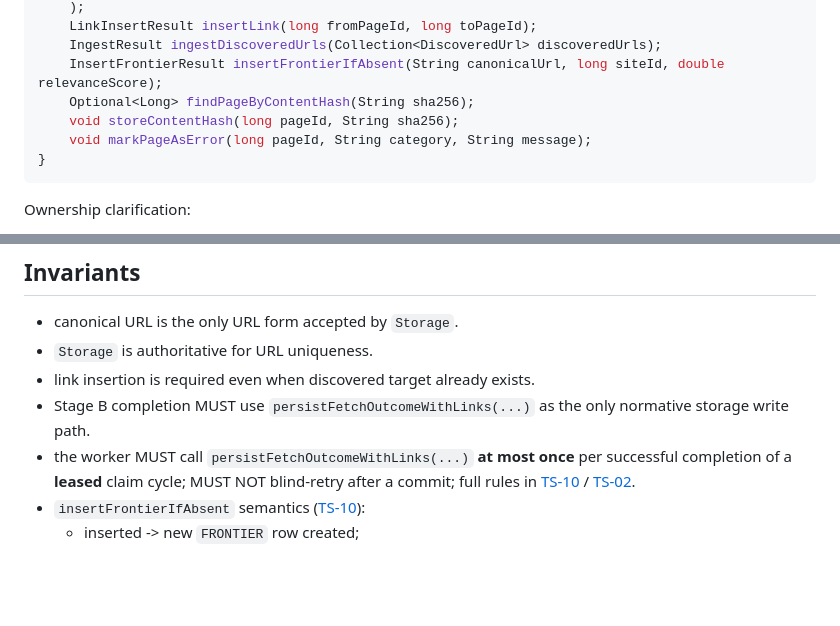
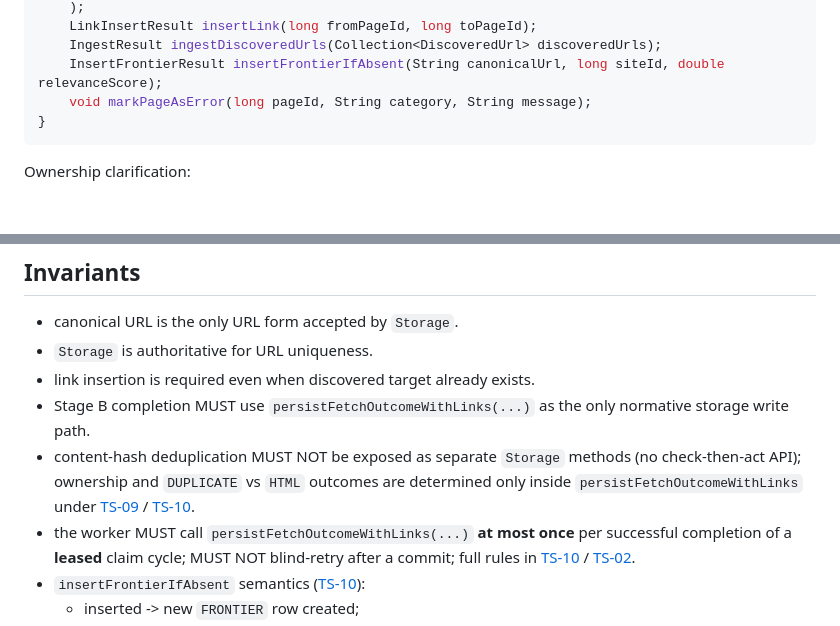
Before and after one commit to tilenl/IEPS-TOLPA-crawler, a Markdown page: ARCHITECTURE-AND-TECHNICAL-SPECIFICATION/technical-specifications/TS-01-interface-contracts.md, 2 parts joined by grey strips. GitHub-like rendering; blank space fills up the shorter version.

Commit message:
docs(ts-01): drop Storage hash helpers; lock dedup to persist path
- Remove findPageByContentHash and storeContentHash from the proposed
Storage interface to avoid check-then-act content dedup.
- Add an invariant: content-hash ownership and DUPLICATE vs HTML outcomes
only inside persistFetchOutcomeWithLinks per TS-09/TS-10.

````diff
--- a/ARCHITECTURE-AND-TECHNICAL-SPECIFICATION/technical-specifications/TS-01-interface-contracts.md
+++ b/ARCHITECTURE-AND-TECHNICAL-SPECIFICATION/technical-specifications/TS-01-interface-contracts.md
@@ -75,8 +75,6 @@ public interface Storage {
     LinkInsertResult insertLink(long fromPageId, long toPageId);
     IngestResult ingestDiscoveredUrls(Collection<DiscoveredUrl> discoveredUrls);
     InsertFrontierResult insertFrontierIfAbsent(String canonicalUrl, long siteId, double relevanceScore);
-    Optional<Long> findPageByContentHash(String sha256);
-    void storeContentHash(long pageId, String sha256);
     void markPageAsError(long pageId, String category, String message);
 }
 ```
@@ -113,6 +111,7 @@ Ownership clarification:
 - `Storage` is authoritative for URL uniqueness.
 - link insertion is required even when discovered target already exists.
 - Stage B completion MUST use `persistFetchOutcomeWithLinks(...)` as the only normative storage write path.
+- content-hash deduplication MUST NOT be exposed as separate `Storage` methods (no check-then-act API); ownership and `DUPLICATE` vs `HTML` outcomes are determined only inside `persistFetchOutcomeWithLinks` under [TS-09](TS-09-deduplication-url-and-content.md) / [TS-10](TS-10-storage-and-sql-contracts.md).
 - the worker MUST call `persistFetchOutcomeWithLinks(...)` **at most once** per successful completion of a **leased** claim cycle; MUST NOT blind-retry after a commit; full rules in [TS-10](TS-10-storage-and-sql-contracts.md) / [TS-02](TS-02-worker-orchestration-and-pipeline.md).
 - `insertFrontierIfAbsent` semantics ([TS-10](TS-10-storage-and-sql-contracts.md)):
   - inserted -> new `FRONTIER` row created;
````
